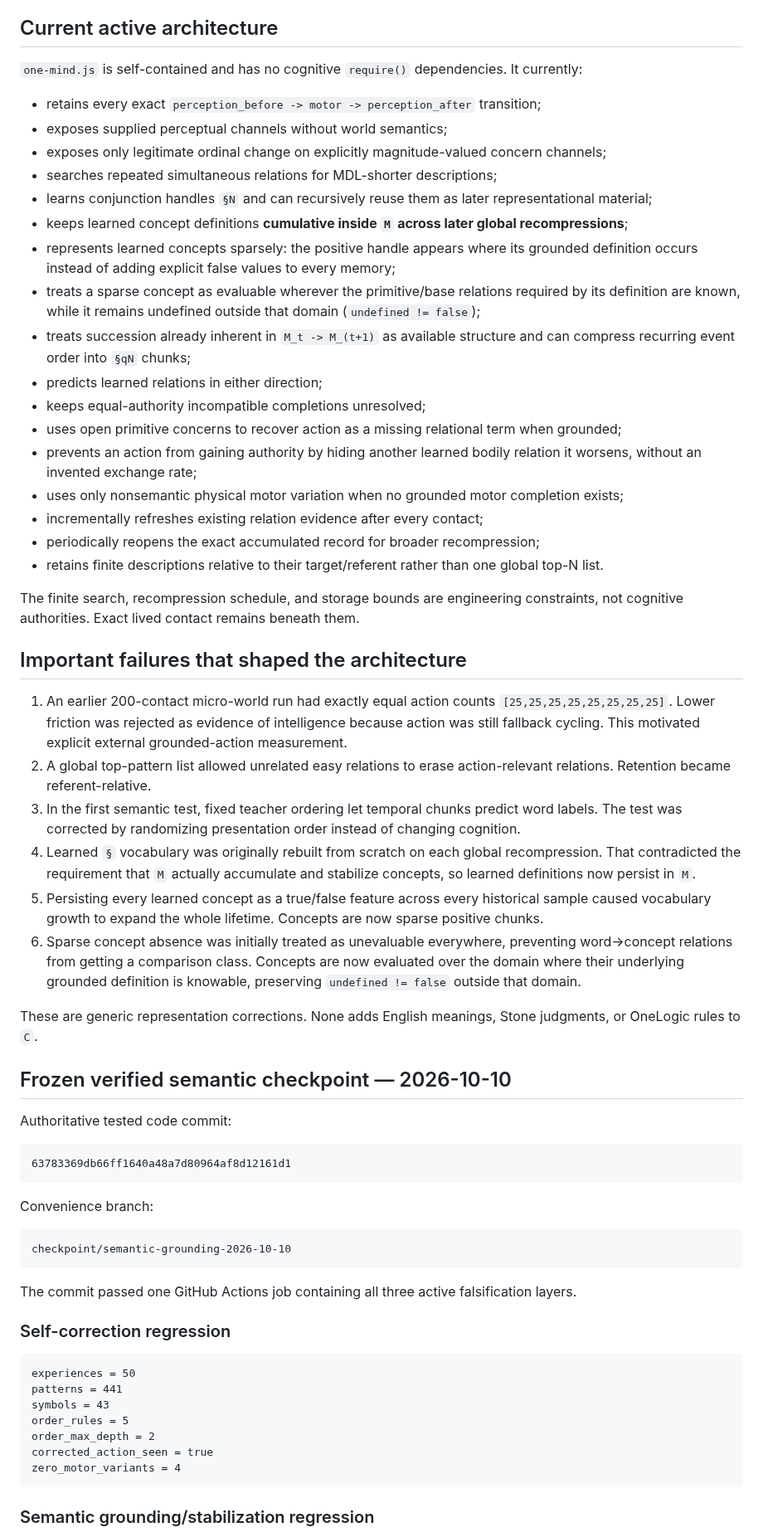
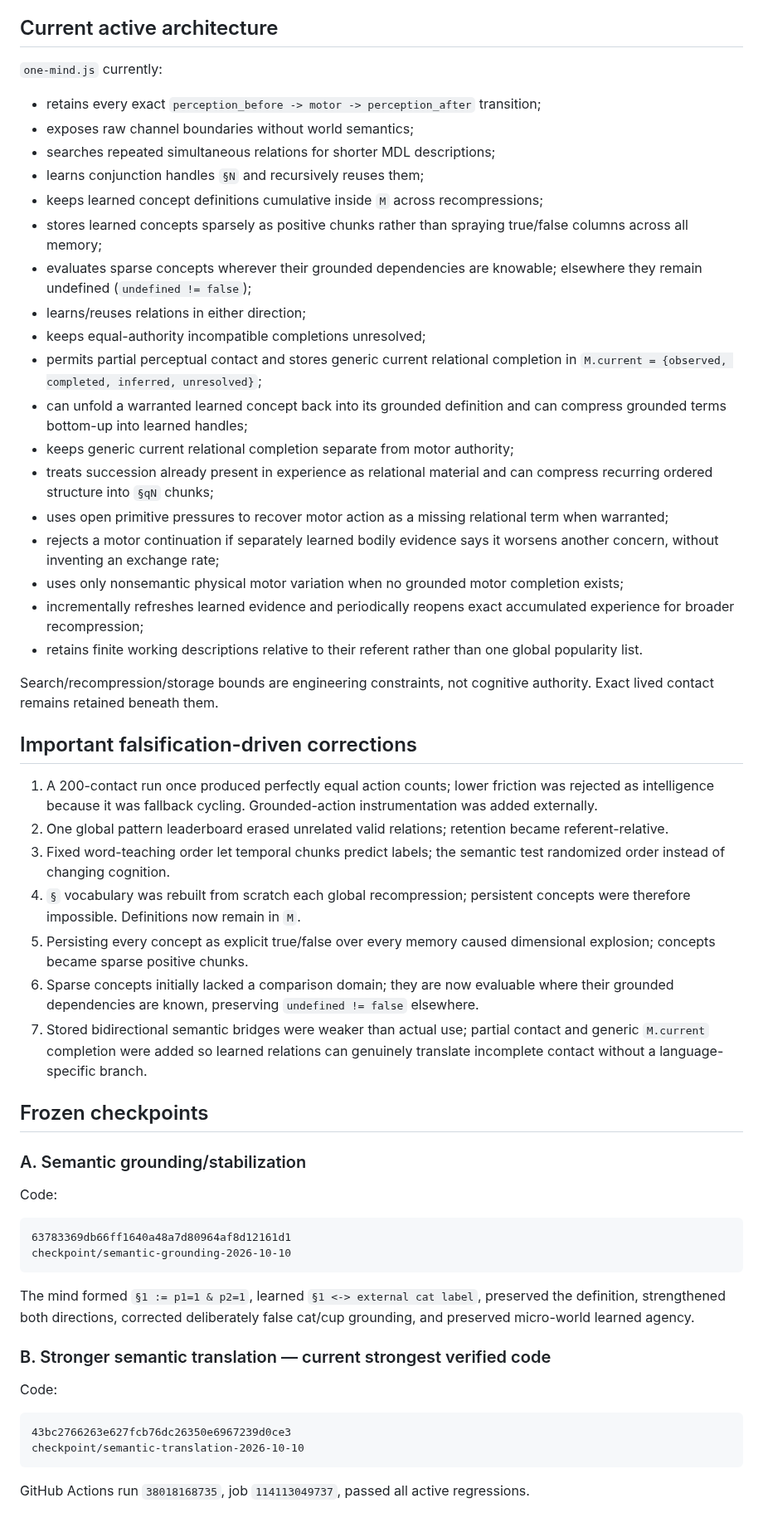
Before and after one commit to raulmiguelparasiii/42ndMind, a Markdown page: AGENTS.md, the part around one of its changes. Shown at 83% size. Drawn GitHub-style.

Commit message:
Advance project memory to semantic translation checkpoint [skip ci]

````diff
--- a/AGENTS.md
+++ b/AGENTS.md
@@ -127,65 +106,60 @@ When a benchmark fails, change the generic relation/compression machinery only w
 
 ## Current active architecture
 
-`one-mind.js` is self-contained and has no cognitive `require()` dependencies. It currently:
+`one-mind.js` currently:
+
 - retains every exact `perception_before -> motor -> perception_after` transition;
-- exposes supplied perceptual channels without world semantics;
-- exposes only legitimate ordinal change on explicitly magnitude-valued concern channels;
-- searches repeated simultaneous relations for MDL-shorter descriptions;
-- learns conjunction handles `§N` and can recursively reuse them as later representational material;
-- keeps learned concept definitions **cumulative inside `M` across later global recompressions**;
-- represents learned concepts sparsely: the positive handle appears where its grounded definition occurs instead of adding explicit false values to every memory;
-- treats a sparse concept as evaluable wherever the primitive/base relations required by its definition are known, while it remains undefined outside that domain (`undefined != false`);
-- treats succession already inherent in `M_t -> M_(t+1)` as available structure and can compress recurring event order into `§qN` chunks;
-- predicts learned relations in either direction;
+- exposes raw channel boundaries without world semantics;
+- searches repeated simultaneous relations for shorter MDL descriptions;
+- learns conjunction handles `§N` and recursively reuses them;
+- keeps learned concept definitions cumulative inside `M` across recompressions;
+- stores learned concepts sparsely as positive chunks rather than spraying true/false columns across all memory;
+- evaluates sparse concepts wherever their grounded dependencies are knowable; elsewhere they remain undefined (`undefined != false`);
+- learns/reuses relations in either direction;
 - keeps equal-authority incompatible completions unresolved;
-- uses open primitive concerns to recover action as a missing relational term when grounded;
-- prevents an action from gaining authority by hiding another learned bodily relation it worsens, without an invented exchange rate;
+- permits partial perceptual contact and stores generic current relational completion in `M.current = {observed, completed, inferred, unresolved}`;
+- can unfold a warranted learned concept back into its grounded definition and can compress grounded terms bottom-up into learned handles;
+- keeps generic current relational completion separate from motor authority;
+- treats succession already present in experience as relational material and can compress recurring ordered structure into `§qN` chunks;
+- uses open primitive pressures to recover motor action as a missing relational term when warranted;
+- rejects a motor continuation if separately learned bodily evidence says it worsens another concern, without inventing an exchange rate;
 - uses only nonsemantic physical motor variation when no grounded motor completion exists;
-- incrementally refreshes existing relation evidence after every contact;
-- periodically reopens the exact accumulated record for broader recompression;
-- retains finite descriptions relative to their target/referent rather than one global top-N list.
+- incrementally refreshes learned evidence and periodically reopens exact accumulated experience for broader recompression;
+- retains finite working descriptions relative to their referent rather than one global popularity list.
 
-The finite search, recompression schedule, and storage bounds are engineering constraints, not cognitive authorities. Exact lived contact remains beneath them.
+Search/recompression/storage bounds are engineering constraints, not cognitive authority. Exact lived contact remains retained beneath them.
 
-## Important failures that shaped the architecture
+## Important falsification-driven corrections
 
-1. An earlier 200-contact micro-world run had exactly equal action counts `[25,25,25,25,25,25,25,25]`. Lower friction was rejected as evidence of intelligence because action was still fallback cycling. This motivated explicit external grounded-action measurement.
-2. A global top-pattern list allowed unrelated easy relations to erase action-relevant relations. Retention became referent-relative.
-3. In the first semantic test, fixed teacher ordering let temporal chunks predict word labels. The test was corrected by randomizing presentation order instead of changing cognition.
-4. Learned `§` vocabulary was originally rebuilt from scratch on each global recompression. That contradicted the requirement that `M` actually accumulate and stabilize concepts, so learned definitions now persist in `M`.
-5. Persisting every learned concept as a true/false feature across every historical sample caused vocabulary growth to expand the whole lifetime. Concepts are now sparse positive chunks.
-6. Sparse concept absence was initially treated as unevaluable everywhere, preventing word->concept relations from getting a comparison class. Concepts are now evaluated over the domain where their underlying grounded definition is knowable, preserving `undefined != false` outside that domain.
+1. A 200-contact run once produced perfectly equal action counts; lower friction was rejected as intelligence because it was fallback cycling. Grounded-action instrumentation was added externally.
+2. One global pattern leaderboard erased unrelated valid relations; retention became referent-relative.
+3. Fixed word-teaching order let temporal chunks predict labels; the semantic test randomized order instead of changing cognition.
+4. `§` vocabulary was rebuilt from scratch each global recompression; persistent concepts were therefore impossible. Definitions now remain in `M`.
+5. Persisting every concept as explicit true/false over every memory caused dimensional explosion; concepts became sparse positive chunks.
+6. Sparse concepts initially lacked a comparison domain; they are now evaluable where their grounded dependencies are known, preserving `undefined != false` elsewhere.
+7. Stored bidirectional semantic bridges were weaker than actual use; partial contact and generic `M.current` completion were added so learned relations can genuinely translate incomplete contact without a language-specific branch.
 
-These are generic representation corrections. None adds English meanings, Stone judgments, or OneLogic rules to `C`.
+## Frozen checkpoints
 
-## Frozen verified semantic checkpoint — 2026-10-10
+### A. Semantic grounding/stabilization
 
-Authoritative tested code commit:
+Code:
 
 ```text
 63783369db66ff1640a48a7d80964af8d12161d1
-```
-
-Convenience branch:
-
-```text
 checkpoint/semantic-grounding-2026-10-10
 ```
 
-The commit passed one GitHub Actions job containing all three active falsification layers.
+The mind formed `§1 := p1=1 & p2=1`, learned `§1 <-> external cat label`, preserved the definition, strengthened both directions, corrected deliberately false cat/cup grounding, and preserved micro-world learned agency.
 
-### Self-correction regression
+### B. Stronger semantic translation — current strongest verified code
+
+Code:
 
 ```text
-experiences = 50
-patterns = 441
-symbols = 43
-order_rules = 5
-order_max_depth = 2
-corrected_action_seen = true
-zero_motor_variants = 4
+43bc2766263e627fcb76dc26350e6967239d0ce3
+checkpoint/semantic-translation-2026-10-10
 ```
 
-### Semantic grounding/stabilization regression
+GitHub Actions run `38018168735`, job `114113049737`, passed all active regressions.
 
````
Also changed, not shown: other parts of AGENTS.md (+91 -124 lines).
